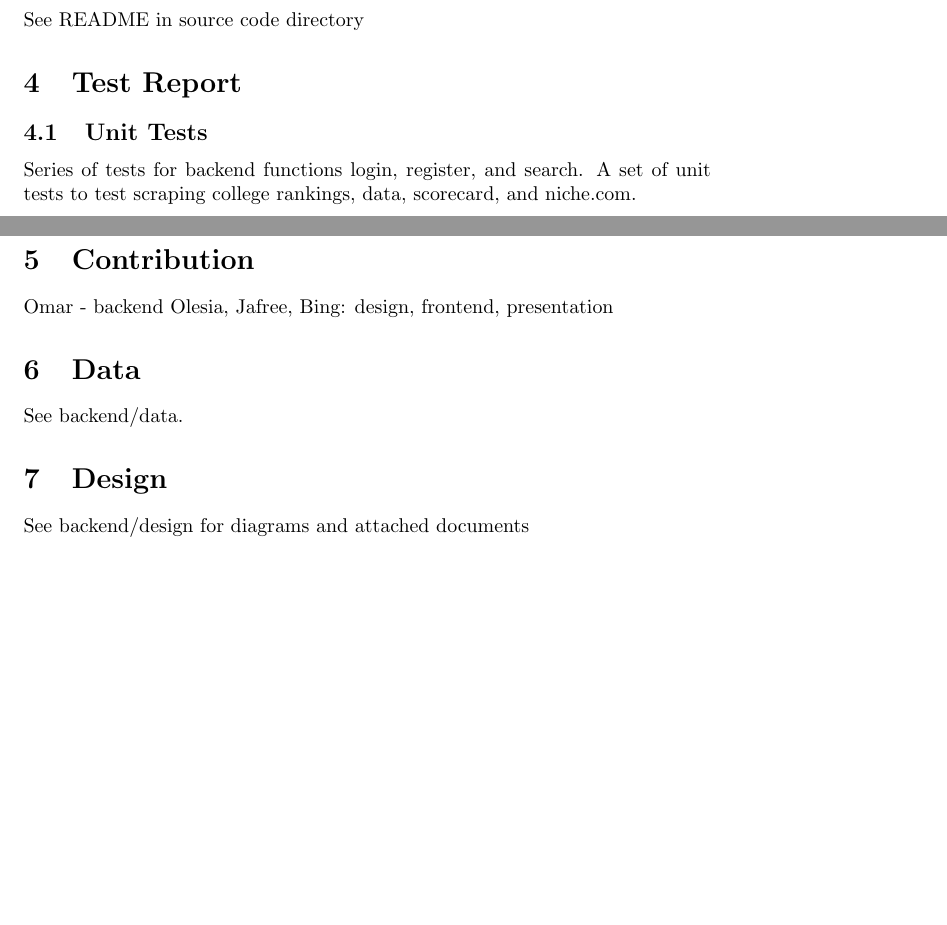
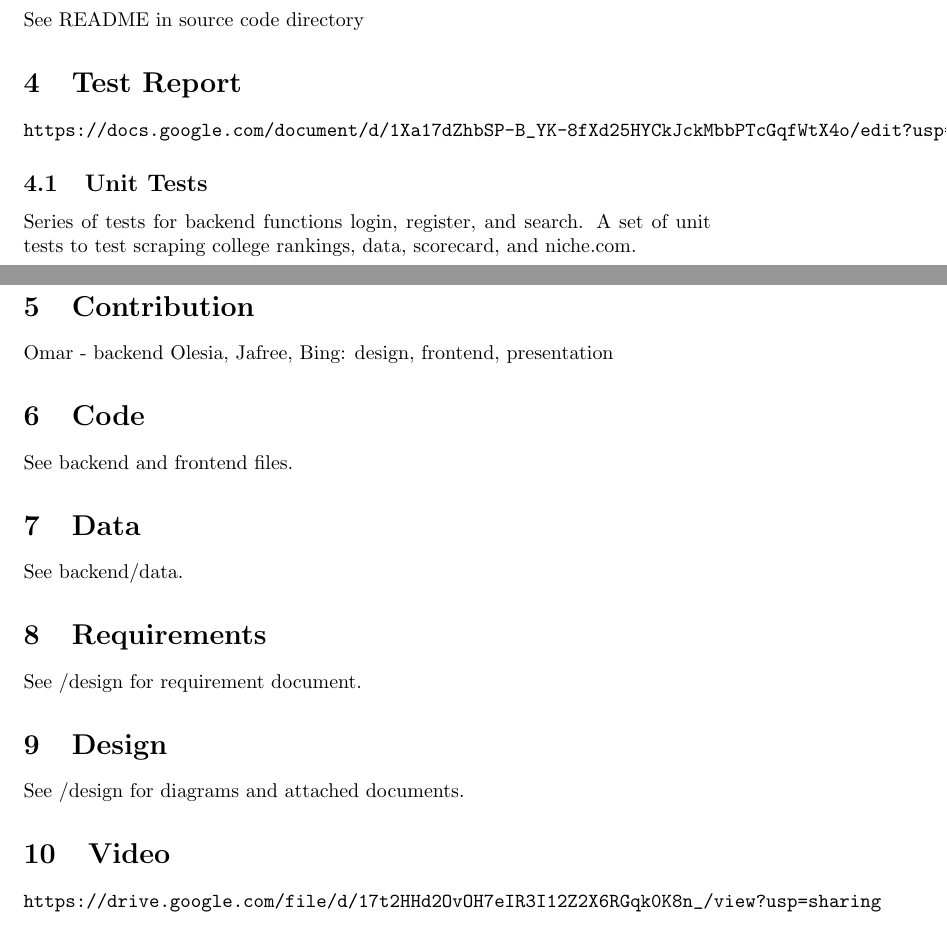
Before and after one commit to Omarfos/CSE416, a LaTeX problem sheet (doc/hw7.tex): two parts of pages 1 and 2 of 2, joined at a grey line, cut so that both start at the same text, the shorter picture padded with empty space. Compiled offline with pdfLaTeX.

Commit message:
Add docs

```diff
--- a/doc/hw7.tex
+++ b/doc/hw7.tex
@@ -31,6 +31,12 @@ See gradingsheet.xlsx
 See README in source code directory
 
 \section{Test Report}
+
+\begin{verbatim}
+https://docs.google.com/document/d/1Xa17dZhbSP-B_YK-8fXd25HYCkJckMbbPTcGqfWtX4o/edit?usp=sharing
+\end{verbatim}
+
+
 \subsection{Unit Tests}
 Series of tests for backend functions login, register, and search.
 A set of unit tests to test scraping college rankings, data, scorecard, and
@@ -44,10 +50,20 @@ backend. We test search, login, and register.
 Omar - backend
 Olesia, Jafree, Bing: design, frontend, presentation
 
+\section{Code}
+See backend and frontend files.
+
 \section{Data}
 See backend/data.
 
+\section{Requirements}
+See /design for requirement document.
+
 \section{Design}
-See backend/design for diagrams and attached documents
+See /design for diagrams and attached documents.
 
+\section{Video}
+\begin{verbatim}
+https://drive.google.com/file/d/17t2HHd2OvOH7eIR3I12Z2X6RGqk0K8n_/view?usp=sharing
+\end{verbatim}
 \end{document}
```
Also changed, not shown: design/SRS.pdf (added), doc/hw7.pdf.
